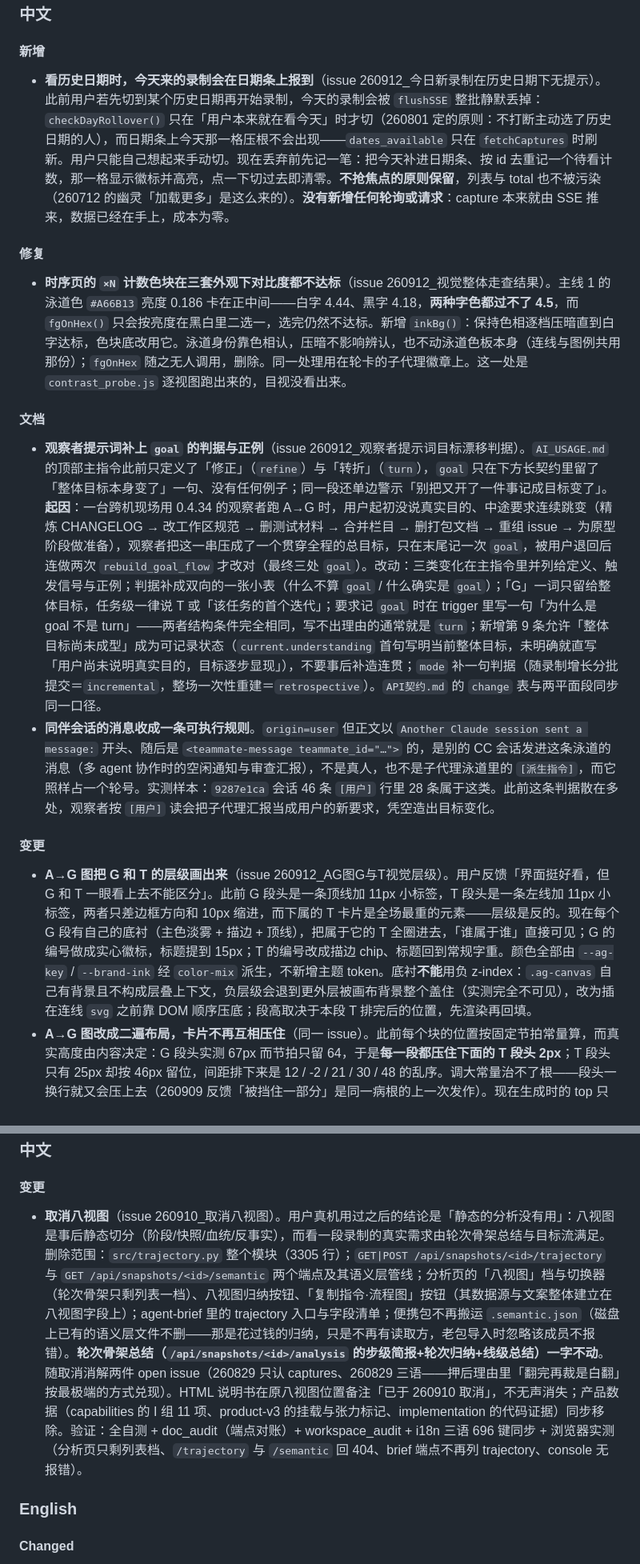
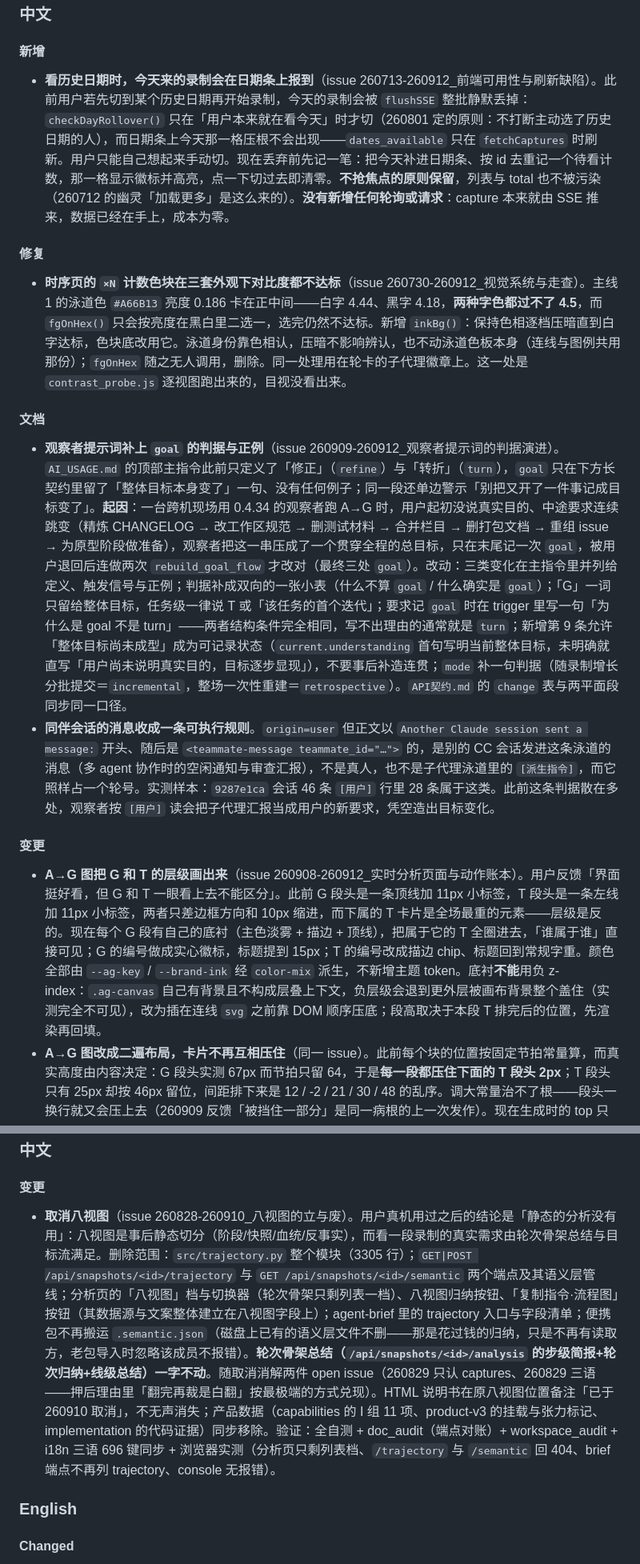
Before and after one commit to FuHehe12/cc-wire-analyzer, a Markdown page: CHANGELOG-history.md, 2 parts joined by grey strips. Shown at 80% size. GitHub-like rendering.

```diff
--- a/CHANGELOG-history.md
+++ b/CHANGELOG-history.md
@@ -8,20 +8,20 @@
 
 #### 新增
 
-- **看历史日期时，今天来的录制会在日期条上报到**（issue 260912_今日新录制在历史日期下无提示）。此前用户若先切到某个历史日期再开始录制，今天的录制会被 `flushSSE` 整批静默丢掉：`checkDayRollover()` 只在「用户本来就在看今天」时才切（260801 定的原则：不打断主动选了历史日期的人），而日期条上今天那一格压根不会出现——`dates_available` 只在 `fetchCaptures` 时刷新。用户只能自己想起来手动切。现在丢弃前先记一笔：把今天补进日期条、按 id 去重记一个待看计数，那一格显示徽标并高亮，点一下切过去即清零。**不抢焦点的原则保留**，列表与 total 也不被污染（260712 的幽灵「加载更多」是这么来的）。**没有新增任何轮询或请求**：capture 本来就由 SSE 推来，数据已经在手上，成本为零。
+- **看历史日期时，今天来的录制会在日期条上报到**（issue 260713-260912_前端可用性与刷新缺陷）。此前用户若先切到某个历史日期再开始录制，今天的录制会被 `flushSSE` 整批静默丢掉：`checkDayRollover()` 只在「用户本来就在看今天」时才切（260801 定的原则：不打断主动选了历史日期的人），而日期条上今天那一格压根不会出现——`dates_available` 只在 `fetchCaptures` 时刷新。用户只能自己想起来手动切。现在丢弃前先记一笔：把今天补进日期条、按 id 去重记一个待看计数，那一格显示徽标并高亮，点一下切过去即清零。**不抢焦点的原则保留**，列表与 total 也不被污染（260712 的幽灵「加载更多」是这么来的）。**没有新增任何轮询或请求**：capture 本来就由 SSE 推来，数据已经在手上，成本为零。
 
 #### 修复
 
-- **时序页的 `×N` 计数色块在三套外观下对比度都不达标**（issue 260912_视觉整体走查结果）。主线 1 的泳道色 `#A66B13` 亮度 0.186 卡在正中间——白字 4.44、黑字 4.18，**两种字色都过不了 4.5**，而 `fgOnHex()` 只会按亮度在黑白里二选一，选完仍然不达标。新增 `inkBg()`：保持色相逐档压暗直到白字达标，色块底改用它。泳道身份靠色相认，压暗不影响辨认，也不动泳道色板本身（连线与图例共用那份）；`fgOnHex` 随之无人调用，删除。同一处理用在轮卡的子代理徽章上。这一处是 `contrast_probe.js` 逐视图跑出来的，目视没看出来。
+- **时序页的 `×N` 计数色块在三套外观下对比度都不达标**（issue 260730-260912_视觉系统与走查）。主线 1 的泳道色 `#A66B13` 亮度 0.186 卡在正中间——白字 4.44、黑字 4.18，**两种字色都过不了 4.5**，而 `fgOnHex()` 只会按亮度在黑白里二选一，选完仍然不达标。新增 `inkBg()`：保持色相逐档压暗直到白字达标，色块底改用它。泳道身份靠色相认，压暗不影响辨认，也不动泳道色板本身（连线与图例共用那份）；`fgOnHex` 随之无人调用，删除。同一处理用在轮卡的子代理徽章上。这一处是 `contrast_probe.js` 逐视图跑出来的，目视没看出来。
 
 #### 文档
 
-- **观察者提示词补上 `goal` 的判据与正例**（issue 260912_观察者提示词目标漂移判据）。`AI_USAGE.md` 的顶部主指令此前只定义了「修正」（`refine`）与「转折」（`turn`），`goal` 只在下方长契约里留了「整体目标本身变了」一句、没有任何例子；同一段还单边警示「别把又开了一件事记成目标变了」。**起因**：一台跨机现场用 0.4.34 的观察者跑 A→G 时，用户起初没说真实目的、中途要求连续跳变（精炼 CHANGELOG → 改工作区规范 → 删测试材料 → 合并栏目 → 删打包文档 → 重组 issue → 为原型阶段做准备），观察者把这一串压成了一个贯穿全程的总目标，只在末尾记一次 `goal`，被用户退回后连做两次 `rebuild_goal_flow` 才改对（最终三处 `goal`）。改动：三类变化在主指令里并列给定义、触发信号与正例；判据补成双向的一张小表（什么不算 `goal` / 什么确实是 `goal`）；「G」一词只留给整体目标，任务级一律说 T 或「该任务的首个迭代」；要求记 `goal` 时在 trigger 里写一句「为什么是 goal 不是 turn」——两者结构条件完全相同，写不出理由的通常就是 `turn`；新增第 9 条允许「整体目标尚未成型」成为可记录状态（`current.understanding` 首句写明当前整体目标，未明确就直写「用户尚未说明真实目的，目标逐步显现」），不要事后补造连贯；`mode` 补一句判据（随录制增长分批提交＝`incremental`，整场一次性重建＝`retrospective`）。`API契约.md` 的 `change` 表与两平面段同步同一口径。
+- **观察者提示词补上 `goal` 的判据与正例**（issue 260909-260912_观察者提示词的判据演进）。`AI_USAGE.md` 的顶部主指令此前只定义了「修正」（`refine`）与「转折」（`turn`），`goal` 只在下方长契约里留了「整体目标本身变了」一句、没有任何例子；同一段还单边警示「别把又开了一件事记成目标变了」。**起因**：一台跨机现场用 0.4.34 的观察者跑 A→G 时，用户起初没说真实目的、中途要求连续跳变（精炼 CHANGELOG → 改工作区规范 → 删测试材料 → 合并栏目 → 删打包文档 → 重组 issue → 为原型阶段做准备），观察者把这一串压成了一个贯穿全程的总目标，只在末尾记一次 `goal`，被用户退回后连做两次 `rebuild_goal_flow` 才改对（最终三处 `goal`）。改动：三类变化在主指令里并列给定义、触发信号与正例；判据补成双向的一张小表（什么不算 `goal` / 什么确实是 `goal`）；「G」一词只留给整体目标，任务级一律说 T 或「该任务的首个迭代」；要求记 `goal` 时在 trigger 里写一句「为什么是 goal 不是 turn」——两者结构条件完全相同，写不出理由的通常就是 `turn`；新增第 9 条允许「整体目标尚未成型」成为可记录状态（`current.understanding` 首句写明当前整体目标，未明确就直写「用户尚未说明真实目的，目标逐步显现」），不要事后补造连贯；`mode` 补一句判据（随录制增长分批提交＝`incremental`，整场一次性重建＝`retrospective`）。`API契约.md` 的 `change` 表与两平面段同步同一口径。
 - **同伴会话的消息收成一条可执行规则**。`origin=user` 但正文以 `Another Claude session sent a message:` 开头、随后是 `<teammate-message teammate_id="…">` 的，是别的 CC 会话发进这条泳道的消息（多 agent 协作时的空闲通知与审查汇报），不是真人，也不是子代理泳道里的 `[派生指令]`，而它照样占一个轮号。实测样本：`9287e1ca` 会话 46 条 `[用户]` 行里 28 条属于这类。此前这条判据散在多处，观察者按 `[用户]` 读会把子代理汇报当成用户的新要求，凭空造出目标变化。
 
 #### 变更
 
-- **A→G 图把 G 和 T 的层级画出来**（issue 260912_AG图G与T视觉层级）。用户反馈「界面挺好看，但 G 和 T 一眼看上去不能区分」。此前 G 段头是一条顶线加 11px 小标签，T 段头是一条左线加 11px 小标签，两者只差边框方向和 10px 缩进，而下属的 T 卡片是全场最重的元素——层级是反的。现在每个 G 段有自己的底衬（主色淡雾 + 描边 + 顶线），把属于它的 T 全圈进去，「谁属于谁」直接可见；G 的编号做成实心徽标，标题提到 15px；T 的编号改成描边 chip、标题回到常规字重。颜色全部由 `--ag-key` / `--brand-ink` 经 `color-mix` 派生，不新增主题 token。底衬**不能**用负 z-index：`.ag-canvas` 自己有背景且不构成层叠上下文，负层级会退到更外层被画布背景整个盖住（实测完全不可见），改为插在连线 `svg` 之前靠 DOM 顺序压底；段高取决于本段 T 排完后的位置，先渲染再回填。
+- **A→G 图把 G 和 T 的层级画出来**（issue 260908-260912_实时分析页面与动作账本）。用户反馈「界面挺好看，但 G 和 T 一眼看上去不能区分」。此前 G 段头是一条顶线加 11px 小标签，T 段头是一条左线加 11px 小标签，两者只差边框方向和 10px 缩进，而下属的 T 卡片是全场最重的元素——层级是反的。现在每个 G 段有自己的底衬（主色淡雾 + 描边 + 顶线），把属于它的 T 全圈进去，「谁属于谁」直接可见；G 的编号做成实心徽标，标题提到 15px；T 的编号改成描边 chip、标题回到常规字重。颜色全部由 `--ag-key` / `--brand-ink` 经 `color-mix` 派生，不新增主题 token。底衬**不能**用负 z-index：`.ag-canvas` 自己有背景且不构成层叠上下文，负层级会退到更外层被画布背景整个盖住（实测完全不可见），改为插在连线 `svg` 之前靠 DOM 顺序压底；段高取决于本段 T 排完后的位置，先渲染再回填。
 - **A→G 图改成二遍布局，卡片不再互相压住**（同一 issue）。此前每个块的位置按固定节拍常量算，而真实高度由内容决定：G 段头实测 67px 而节拍只留 64，于是**每一段都压住下面的 T 段头 2px**；T 段头只有 25px 却按 46px 留位，间距排下来是 12 / -2 / 21 / 30 / 48 的乱序。调大常量治不了根——段头一换行就又会压上去（260909 反馈「被挡住一部分」是同一病根的上一次发作）。现在生成时的 top 只作首屏近似位，渲染后 `layoutGoalFlow()` 按实测高度重排一次，再画连线；间距统一成 A→G 段 30、段与段 36、G 段头→T 段头 12、T 段头→卡片 10、卡片之间 20。卡片高度由钉死的 112px 改成 `min-height`、正文 clamp 2 行放到 3 行——钉死高度会把长一点的目标截半句，而位置又按同一个常量算，两件事本就连在一起。实测（1600px / 1180px 两档，含展开折叠任务与打开就地详情）：重叠 0 处，卡片全部落在各自 G 段内。
 - **顶部「当前的理解与现状」重排**（同一 issue）。用户反馈展开后「字体怪、集中在一侧、小标题比正文还小、正文叠成一坨、①② 混在一起」。一句话汇报此前卡着 `max-width:46em`，宽屏上只占左半边；小标题 13px 比它领起的 14px 正文还小；观察者又常把要点写成一整段、序号埋在句中。现在汇报放开宽度上限、提到 18px 并加左色条，小标题提到 15px 加色点，两栏各自坐进一张卡片，正文行距放宽到 2.0；渲染时在 ①–⑳ 前补换行并按行拆段、序号行加悬挂缩进——只动显示，存储的 `current.understanding` 正文不变。
 - **「录制分析agent行为」补上中英文之间的空格**（中文与日文各一处），与项目其它文案一致。
@@ -94,7 +94,7 @@
 
 #### 变更
 
-- **取消八视图**（issue 260910_取消八视图）。用户真机用过之后的结论是「静态的分析没有用」：八视图是事后静态切分（阶段/快照/血统/反事实），而看一段录制的真实需求由轮次骨架总结与目标流满足。删除范围：`src/trajectory.py` 整个模块（3305 行）；`GET|POST /api/snapshots/<id>/trajectory` 与 `GET /api/snapshots/<id>/semantic` 两个端点及其语义层管线；分析页的「八视图」档与切换器（轮次骨架只剩列表一档）、八视图归纳按钮、「复制指令·流程图」按钮（其数据源与文案整体建立在八视图字段上）；agent-brief 里的 trajectory 入口与字段清单；便携包不再搬运 `.semantic.json`（磁盘上已有的语义层文件不删——那是花过钱的归纳，只是不再有读取方，老包导入时忽略该成员不报错）。**轮次骨架总结（`/api/snapshots/<id>/analysis` 的步级简报+轮次归纳+线级总结）一字不动**。随取消消解两件 open issue（260829 只认 captures、260829 三语——押后理由里「翻完再裁是白翻」按最极端的方式兑现）。HTML 说明书在原八视图位置备注「已于 260910 取消」，不无声消失；产品数据（capabilities 的 I 组 11 项、product-v3 的挂载与张力标记、implementation 的代码证据）同步移除。验证：全自测 + doc_audit（端点对账）+ workspace_audit + i18n 三语 696 键同步 + 浏览器实测（分析页只剩列表档、`/trajectory` 与 `/semantic` 回 404、brief 端点不再列 trajectory、console 无报错）。
+- **取消八视图**（issue 260828-260910_八视图的立与废）。用户真机用过之后的结论是「静态的分析没有用」：八视图是事后静态切分（阶段/快照/血统/反事实），而看一段录制的真实需求由轮次骨架总结与目标流满足。删除范围：`src/trajectory.py` 整个模块（3305 行）；`GET|POST /api/snapshots/<id>/trajectory` 与 `GET /api/snapshots/<id>/semantic` 两个端点及其语义层管线；分析页的「八视图」档与切换器（轮次骨架只剩列表一档）、八视图归纳按钮、「复制指令·流程图」按钮（其数据源与文案整体建立在八视图字段上）；agent-brief 里的 trajectory 入口与字段清单；便携包不再搬运 `.semantic.json`（磁盘上已有的语义层文件不删——那是花过钱的归纳，只是不再有读取方，老包导入时忽略该成员不报错）。**轮次骨架总结（`/api/snapshots/<id>/analysis` 的步级简报+轮次归纳+线级总结）一字不动**。随取消消解两件 open issue（260829 只认 captures、260829 三语——押后理由里「翻完再裁是白翻」按最极端的方式兑现）。HTML 说明书在原八视图位置备注「已于 260910 取消」，不无声消失；产品数据（capabilities 的 I 组 11 项、product-v3 的挂载与张力标记、implementation 的代码证据）同步移除。验证：全自测 + doc_audit（端点对账）+ workspace_audit + i18n 三语 696 键同步 + 浏览器实测（分析页只剩列表档、`/trajectory` 与 `/semantic` 回 404、brief 端点不再列 trajectory、console 无报错）。
 
 ### English
 
```
Also changed, not shown: other parts of CHANGELOG-history.md (+1 -1 lines), CHANGELOG.md (+8 -8 lines).
